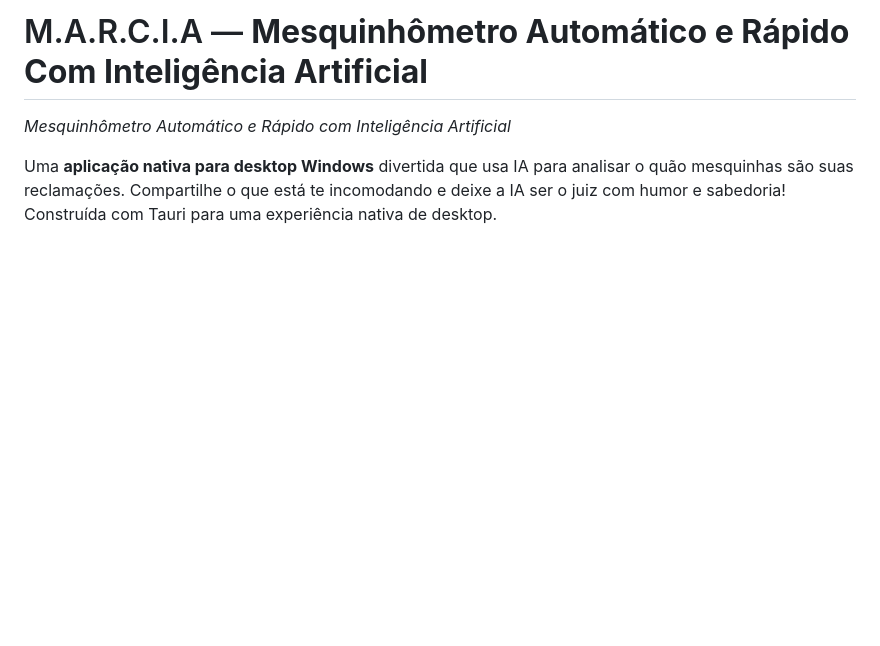
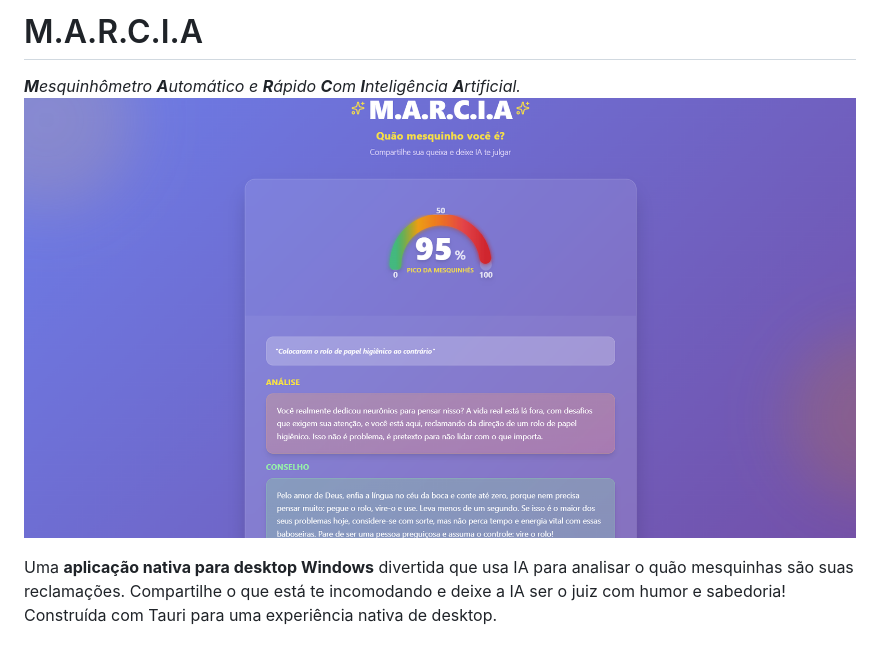
Before and after one commit to kadmielp/MARCIA, a Markdown page: README.md, the part around the change. GitHub-like rendering; blank space fills up the shorter version.

```diff
--- a/README.md
+++ b/README.md
@@ -1,5 +1,6 @@
-# M.A.R.C.I.A — **Mesquinhômetro Automático e Rápido Com Inteligência Artificial**
-_Mesquinhômetro Automático e Rápido com Inteligência Artificial_
+# M.A.R.C.I.A
+_**M**esquinhômetro **A**utomático e **R**ápido **C**om **I**nteligência **A**rtificial._
+![Homepage](https://github.com/kadmielp/MARCIA/raw/main/public/homepage.png)
 
 Uma **aplicação nativa para desktop Windows** divertida que usa IA para analisar o quão mesquinhas são suas reclamações. Compartilhe o que está te incomodando e deixe a IA ser o juiz com humor e sabedoria! Construída com Tauri para uma experiência nativa de desktop.
 
```
